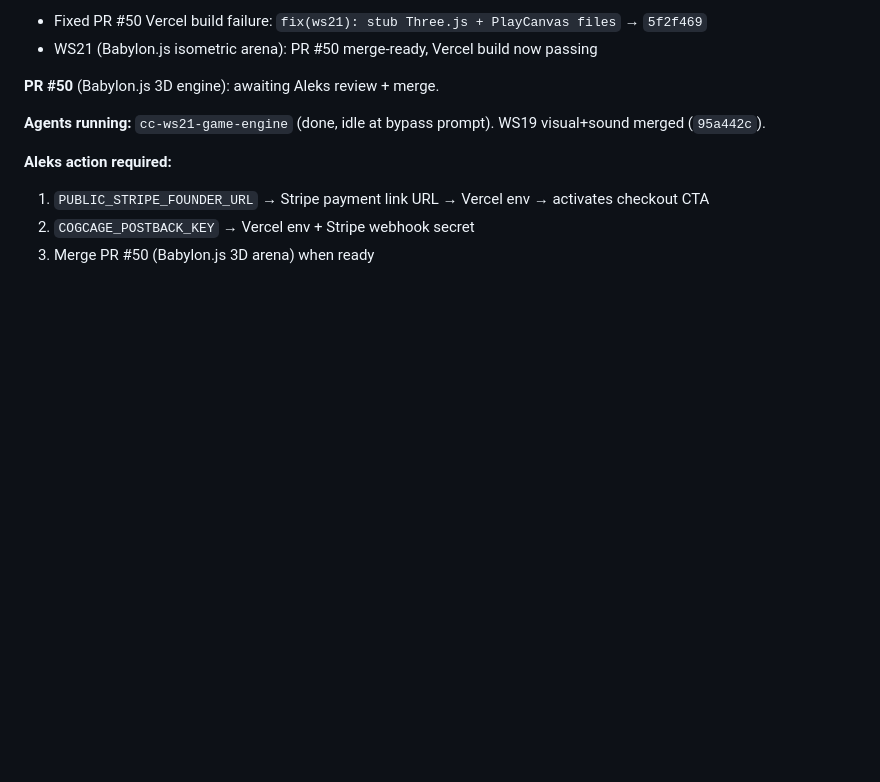
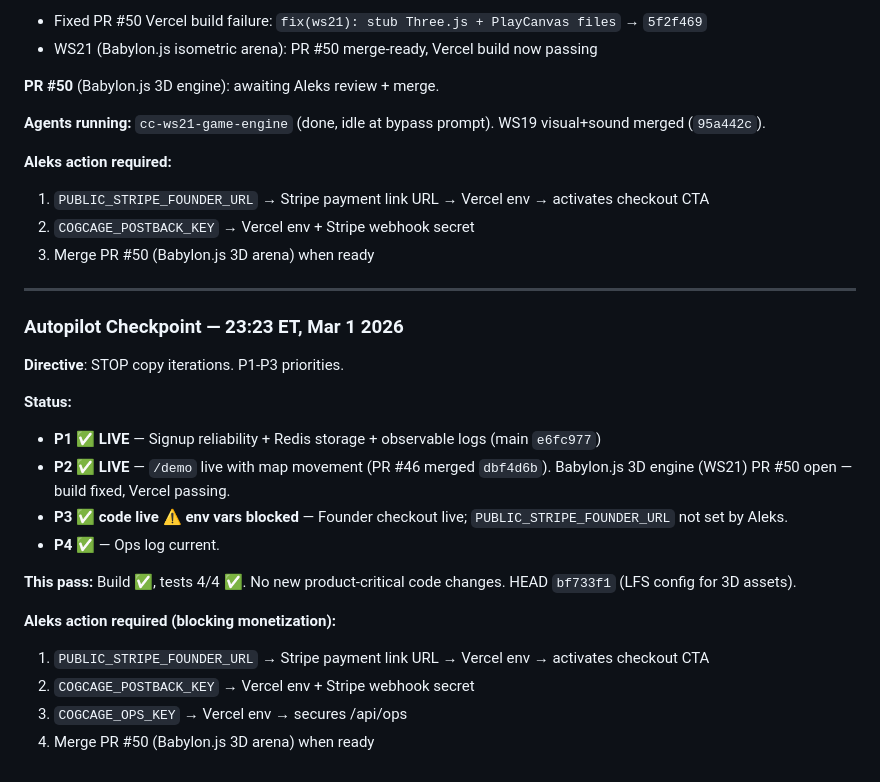
Before and after one commit to Aleksion/cogcage, a Markdown page: docs/ops-log.md, the part around the change. Rendered like a GitHub page; blank space fills up the shorter version.

Commit message:
chore(ops): autopilot checkpoint 23:23 ET — build ✅ tests 4/4 ✅

```diff
--- a/docs/ops-log.md
+++ b/docs/ops-log.md
@@ -556,3 +556,24 @@ bun run build (web/)
 1. `PUBLIC_STRIPE_FOUNDER_URL` → Stripe payment link URL → Vercel env → activates checkout CTA
 2. `COGCAGE_POSTBACK_KEY` → Vercel env + Stripe webhook secret
 3. Merge PR #50 (Babylon.js 3D arena) when ready
+
+---
+
+### Autopilot Checkpoint — 23:23 ET, Mar 1 2026
+
+**Directive**: STOP copy iterations. P1-P3 priorities.
+
+**Status:**
+
+- **P1 ✅ LIVE** — Signup reliability + Redis storage + observable logs (main `e6fc977`)
+- **P2 ✅ LIVE** — `/demo` live with map movement (PR #46 merged `dbf4d6b`). Babylon.js 3D engine (WS21) PR #50 open — build fixed, Vercel passing.
+- **P3 ✅ code live ⚠️ env vars blocked** — Founder checkout live; `PUBLIC_STRIPE_FOUNDER_URL` not set by Aleks.
+- **P4 ✅** — Ops log current.
+
+**This pass:** Build ✅, tests 4/4 ✅. No new product-critical code changes. HEAD `bf733f1` (LFS config for 3D assets).
+
+**Aleks action required (blocking monetization):**
+1. `PUBLIC_STRIPE_FOUNDER_URL` → Stripe payment link URL → Vercel env → activates checkout CTA
+2. `COGCAGE_POSTBACK_KEY` → Vercel env + Stripe webhook secret
+3. `COGCAGE_OPS_KEY` → Vercel env → secures /api/ops
+4. Merge PR #50 (Babylon.js 3D arena) when ready
```
